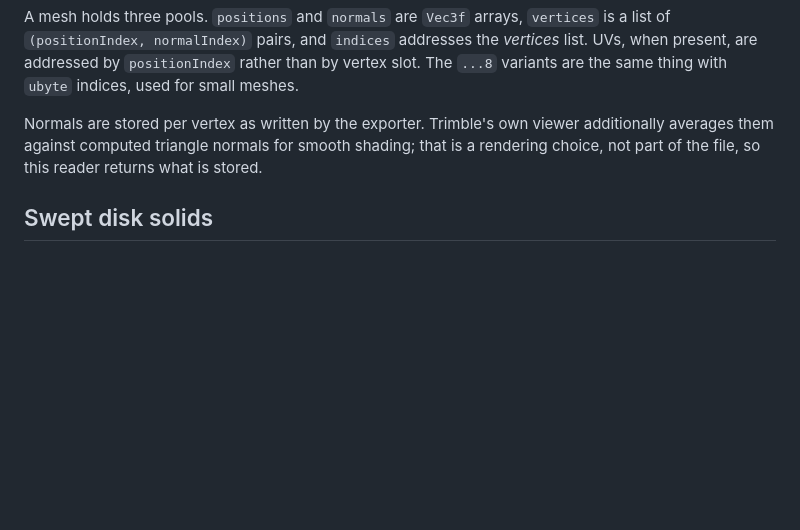
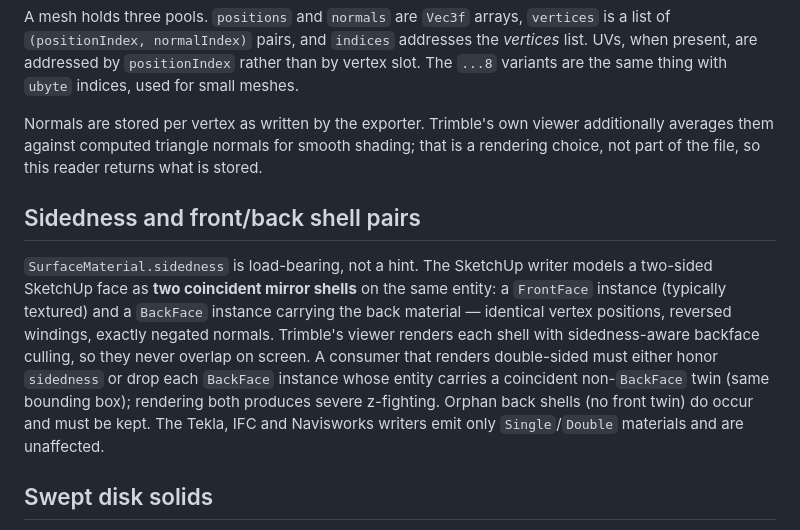
Before and after one commit to specklesystems/trb-sdk, a Markdown page: docs/format.md, the part around the change. GitHub-like rendering; blank space fills up the shorter version.

Commit message:
docs: sidedness semantics — SketchUp front/back coincident shell pairs
Co-Authored-By: Claude Fable 5 <noreply@anthropic.com>
Claude-Session: https://claude.ai/code/session_01Ge7ZkQS1joGLpFCvRXsEbX

```diff
--- a/docs/format.md
+++ b/docs/format.md
@@ -94,6 +94,20 @@ additionally averages them against computed triangle normals for smooth
 shading; that is a rendering choice, not part of the file, so this reader
 returns what is stored.
 
+## Sidedness and front/back shell pairs
+
+`SurfaceMaterial.sidedness` is load-bearing, not a hint. The SketchUp writer
+models a two-sided SketchUp face as **two coincident mirror shells** on the
+same entity: a `FrontFace` instance (typically textured) and a `BackFace`
+instance carrying the back material — identical vertex positions, reversed
+windings, exactly negated normals. Trimble's viewer renders each shell with
+sidedness-aware backface culling, so they never overlap on screen. A consumer
+that renders double-sided must either honor `sidedness` or drop each
+`BackFace` instance whose entity carries a coincident non-`BackFace` twin
+(same bounding box); rendering both produces severe z-fighting. Orphan back
+shells (no front twin) do occur and must be kept. The Tekla, IFC and
+Navisworks writers emit only `Single`/`Double` materials and are unaffected.
+
 ## Swept disk solids
 
 A `SweptDiskSolidContainer` is one reinforcement group as written by the Tekla
```
Also changed, not shown: docs/support-matrix.md (+6 -2 lines).
